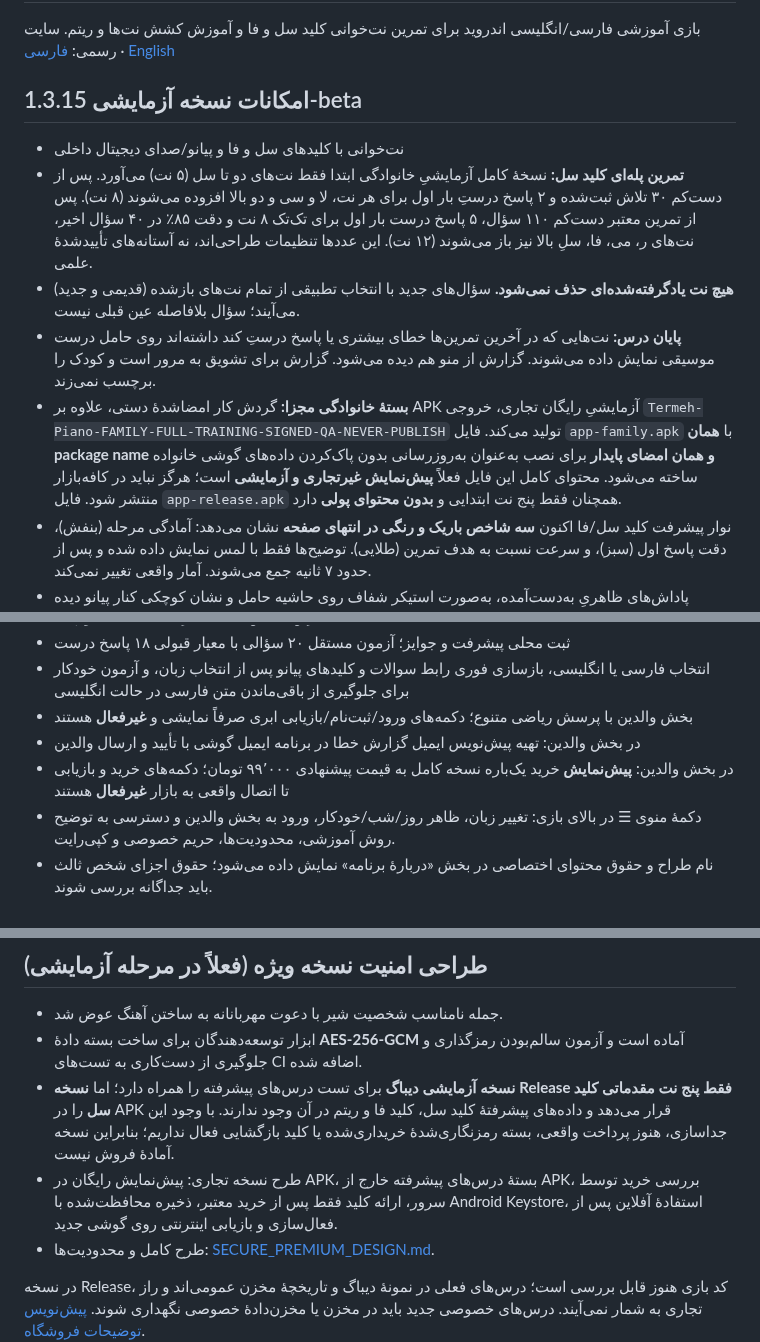
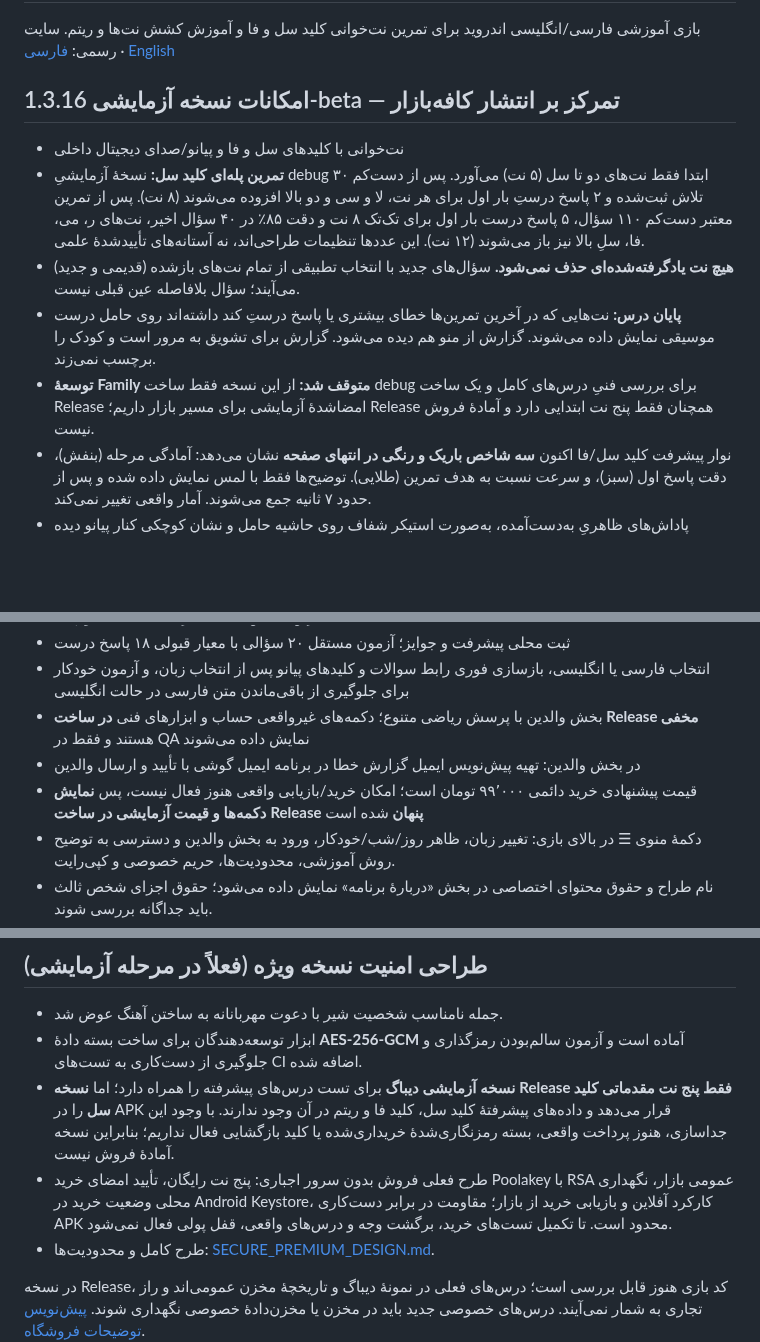
Before and after one commit to bahmanjavani-code/termeh-piano-adventure, a Markdown page: README.md, 3 parts joined by grey strips. Rendered like a GitHub page; blank space fills up the shorter version.

Commit message:
Update main roadmap to Bazaar-only, hide beta commerce in release and link launch packet

```diff
--- a/README.md
+++ b/README.md
@@ -2,13 +2,13 @@
 
 بازی آموزشی فارسی/انگلیسی اندروید برای تمرین نت‌خوانی کلید سل و فا و آموزش کشش نت‌ها و ریتم. سایت رسمی: [فارسی](https://bahmanjavani-code.github.io/termeh-piano-adventure/) · [English](https://bahmanjavani-code.github.io/termeh-piano-adventure/en/)
 
-## امکانات نسخه آزمایشی 1.3.15-beta
+## امکانات نسخه آزمایشی 1.3.16-beta — تمرکز بر انتشار کافه‌بازار
 
 - نت‌خوانی با کلیدهای سل و فا و پیانو/صدای دیجیتال داخلی
-- **تمرین پله‌ای کلید سل:** نسخهٔ کامل آزمایشیِ خانوادگی ابتدا فقط نت‌های دو تا سل (۵ نت) می‌آورد. پس از دست‌کم ۳۰ تلاش ثبت‌شده و ۲ پاسخ درستِ بار اول برای هر نت، لا و سی و دو بالا افزوده می‌شوند (۸ نت). پس از تمرین معتبر دست‌کم ۱۱۰ سؤال، ۵ پاسخ درست بار اول برای تک‌تک ۸ نت و دقت ۸۵٪ در ۴۰ سؤال اخیر، نت‌های ر، می، فا، سلِ بالا نیز باز می‌شوند (۱۲ نت). این عددها تنظیمات طراحی‌اند، نه آستانه‌های تأییدشدهٔ علمی.
+- **تمرین پله‌ای کلید سل:** نسخهٔ آزمایشیِ debug ابتدا فقط نت‌های دو تا سل (۵ نت) می‌آورد. پس از دست‌کم ۳۰ تلاش ثبت‌شده و ۲ پاسخ درستِ بار اول برای هر نت، لا و سی و دو بالا افزوده می‌شوند (۸ نت). پس از تمرین معتبر دست‌کم ۱۱۰ سؤال، ۵ پاسخ درست بار اول برای تک‌تک ۸ نت و دقت ۸۵٪ در ۴۰ سؤال اخیر، نت‌های ر، می، فا، سلِ بالا نیز باز می‌شوند (۱۲ نت). این عددها تنظیمات طراحی‌اند، نه آستانه‌های تأییدشدهٔ علمی.
 - **هیچ نت یادگرفته‌شده‌ای حذف نمی‌شود.** سؤال‌های جدید با انتخاب تطبیقی از تمام نت‌های بازشده (قدیمی و جدید) می‌آیند؛ سؤال بلافاصله عین قبلی نیست.
 - **پایان درس:** نت‌هایی که در آخرین تمرین‌ها خطای بیشتری یا پاسخ درستِ کند داشته‌اند روی حامل درست موسیقی نمایش داده می‌شوند. گزارش از منو هم دیده می‌شود. گزارش برای تشویق به مرور است و کودک را برچسب نمی‌زند.
-- **بستهٔ خانوادگی مجزا:** گردش کار امضاشدهٔ دستی، علاوه بر APK آزمایشیِ رایگان تجاری، خروجی `Termeh-Piano-FAMILY-FULL-TRAINING-SIGNED-QA-NEVER-PUBLISH` تولید می‌کند. فایل `app-family.apk` با **همان package name و همان امضای پایدار** برای نصب به‌عنوان به‌روزرسانی بدون پاک‌کردن داده‌های گوشی خانواده ساخته می‌شود. محتوای کامل این فایل فعلاً **پیش‌نمایش غیرتجاری و آزمایشی** است؛ هرگز نباید در کافه‌بازار منتشر شود. فایل `app-release.apk` همچنان فقط پنج نت ابتدایی و **بدون محتوای پولی** دارد.
+- **توسعهٔ Family متوقف شد:** از این نسخه فقط ساخت debug برای بررسی فنیِ درس‌های کامل و یک ساخت Release امضاشدهٔ آزمایشی برای مسیر بازار داریم؛ Release همچنان فقط پنج نت ابتدایی دارد و آمادهٔ فروش نیست.
 - نوار پیشرفت کلید سل/فا اکنون **سه شاخص باریک و رنگی در انتهای صفحه** نشان می‌دهد: آمادگی مرحله (بنفش)، دقت پاسخ اول (سبز)، و سرعت نسبت به هدف تمرین (طلایی). توضیح‌ها فقط با لمس نمایش داده شده و پس از حدود ۷ ثانیه جمع می‌شوند. آمار واقعی تغییر نمی‌کند.
 - پاداش‌های ظاهریِ به‌دست‌آمده، به‌صورت استیکر شفاف روی حاشیه حامل و نشان کوچکی کنار پیانو دیده می‌شوند؛ از قفسهٔ جوایز امکان انتخاب هر نشانِ قبلاً آزادشده وجود دارد. نشان جدید بعد از آزاد شدن خودکار روی پیانو نصب می‌شود.
 - سکه از این نسخه **به‌ازای هر ۴ تمرین تکمیل‌شده یک عدد** است (نه ۵ سکه برای هر جواب). نشان‌های کمیاب علاوه بر سکه به **تعداد مشخصی ستارهٔ تمرین** هم نیاز دارند. سرعت یا اشتباه‌زدن کودک باعث کم شدن جایزه نمی‌شود. موجودی و نشان‌های قدیمی حفظ می‌شوند.
@@ -16,9 +16,9 @@
 - تمرین کشش نت‌های گرد، سفید، سیاه و چنگ
 - ثبت محلی پیشرفت و جوایز؛ آزمون مستقل ۲۰ سؤالی با معیار قبولی ۱۸ پاسخ درست
 - انتخاب فارسی یا انگلیسی، بازسازی فوری رابط سوالات و کلیدهای پیانو پس از انتخاب زبان، و آزمون خودکار برای جلوگیری از باقی‌ماندن متن فارسی در حالت انگلیسی
-- بخش والدین با پرسش ریاضی متنوع؛ دکمه‌های ورود/ثبت‌نام/بازیابی ابری صرفاً نمایشی و **غیرفعال** هستند
+- بخش والدین با پرسش ریاضی متنوع؛ دکمه‌های غیرواقعی حساب و ابزارهای فنی **در ساخت Release مخفی** هستند و فقط در QA نمایش داده می‌شوند
 - در بخش والدین: تهیه پیش‌نویس ایمیل گزارش خطا در برنامه ایمیل گوشی با تأیید و ارسال والدین
-- در بخش والدین: **پیش‌نمایش** خرید یک‌باره نسخه کامل به قیمت پیشنهادی ۹۹٬۰۰۰ تومان؛ دکمه‌های خرید و بازیابی تا اتصال واقعی به بازار **غیرفعال** هستند
+- قیمت پیشنهادی خرید دائمی ۹۹٬۰۰۰ تومان است؛ امکان خرید/بازیابی واقعی هنوز فعال نیست، پس **نمایش دکمه‌ها و قیمت آزمایشی در ساخت Release پنهان** شده است
 - دکمهٔ منوی ☰ در بالای بازی: تغییر زبان، ظاهر روز/شب/خودکار، ورود به بخش والدین و دسترسی به توضیح روش آموزشی، محدودیت‌ها، حریم خصوصی و کپی‌رایت.
 - نام طراح و حقوق محتوای اختصاصی در بخش «دربارهٔ برنامه» نمایش داده می‌شود؛ حقوق اجزای شخص ثالث باید جداگانه بررسی شوند.
 - ارسال پیشنهاد و گزارش خطا فقط بعد از معمای والدین و از طریق پیش‌نویس ایمیل گوشی انجام می‌شود؛ ارسال خودکار وجود ندارد.
@@ -58,7 +58,7 @@ node tests/browser-smoke.cjs
 - جمله نامناسب شخصیت شیر با دعوت مهربانانه به ساختن آهنگ عوض شد.
 - ابزار توسعه‌دهندگان برای ساخت بسته دادهٔ **AES-256-GCM** آماده است و آزمون سالم‌بودن رمزگذاری و جلوگیری از دست‌کاری به تست‌های CI اضافه شده.
 - **نسخه آزمایشی دیباگ** برای تست درس‌های پیشرفته را همراه دارد؛ اما **نسخه Release فقط پنج نت مقدماتی کلید سل** را در APK قرار می‌دهد و داده‌های پیشرفتهٔ کلید سل، کلید فا و ریتم در آن وجود ندارند. با وجود این جداسازی، هنوز پرداخت واقعی، بسته رمزنگاری‌شدهٔ خریداری‌شده یا کلید بازگشایی فعال نداریم؛ بنابراین نسخه آمادهٔ فروش نیست.
-- طرح نسخه تجاری: پیش‌نمایش رایگان در APK، بستهٔ درس‌های پیشرفته خارج از APK، بررسی خرید توسط سرور، ارائه کلید فقط پس از خرید معتبر، ذخیره محافظت‌شده با Android Keystore، استفادهٔ آفلاین پس از فعال‌سازی و بازیابی اینترنتی روی گوشی جدید.
+- طرح فعلی فروش بدون سرور اجباری: پنج نت رایگان، تأیید امضای خرید Poolakey با RSA عمومی بازار، نگهداری محلی وضعیت خرید در Android Keystore، کارکرد آفلاین و بازیابی خرید از بازار؛ مقاومت در برابر دست‌کاری APK محدود است. تا تکمیل تست‌های خرید، برگشت وجه و درس‌های واقعی، قفل پولی فعال نمی‌شود.
 - طرح کامل و محدودیت‌ها: [SECURE_PREMIUM_DESIGN.md](SECURE_PREMIUM_DESIGN.md).
 
 در نسخه Release، کد بازی هنوز قابل بررسی است؛ درس‌های فعلی در نمونهٔ دیباگ و تاریخچهٔ مخزن عمومی‌اند و راز تجاری به شمار نمی‌آیند. درس‌های خصوصی جدید باید در مخزن یا مخزن‌دادهٔ خصوصی نگهداری شوند. [پیش‌نویس توضیحات فروشگاه](STORE_LISTING_DRAFT.md).
```
Also changed, not shown: other parts of README.md (+1 -1 lines).
